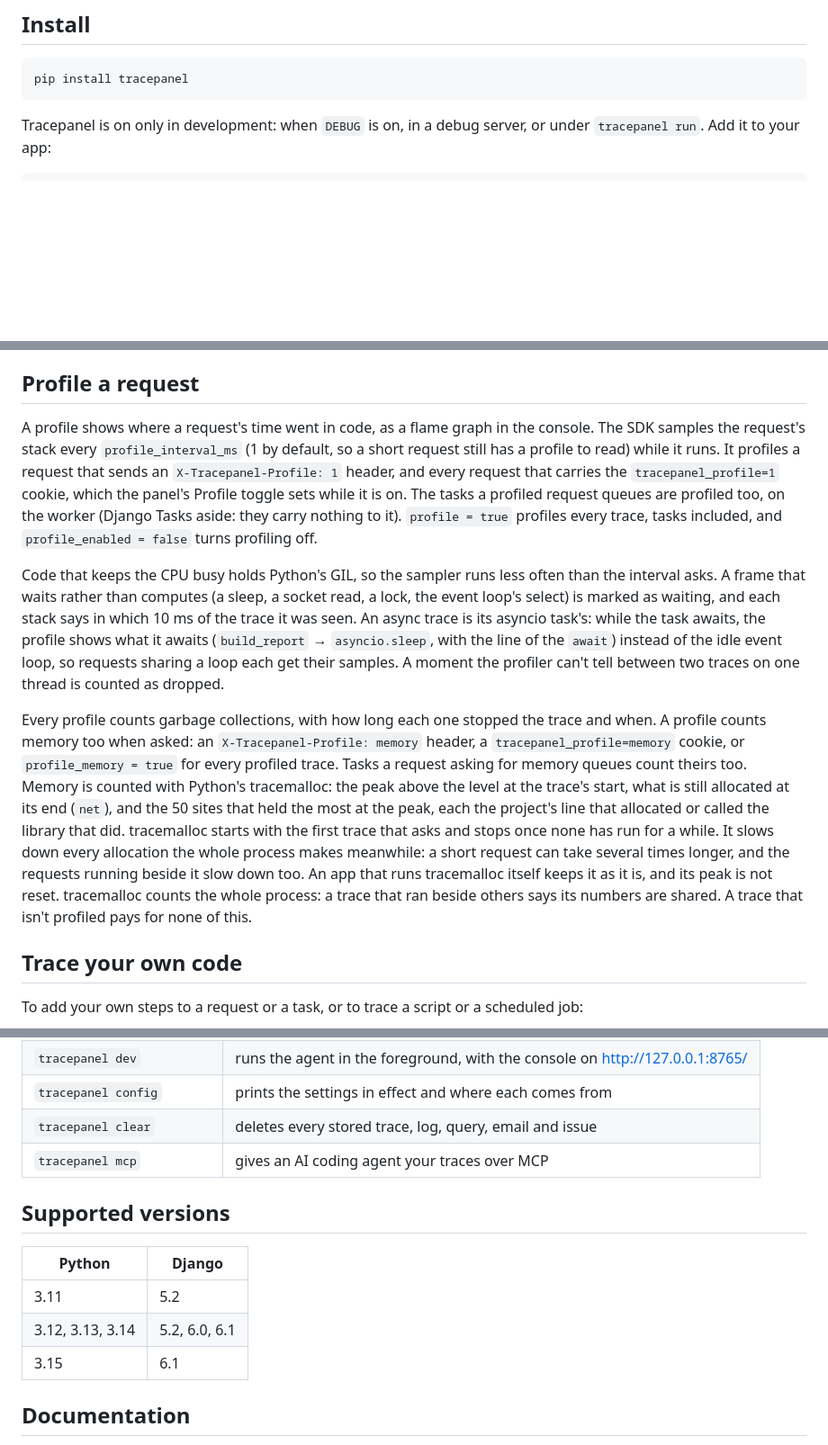
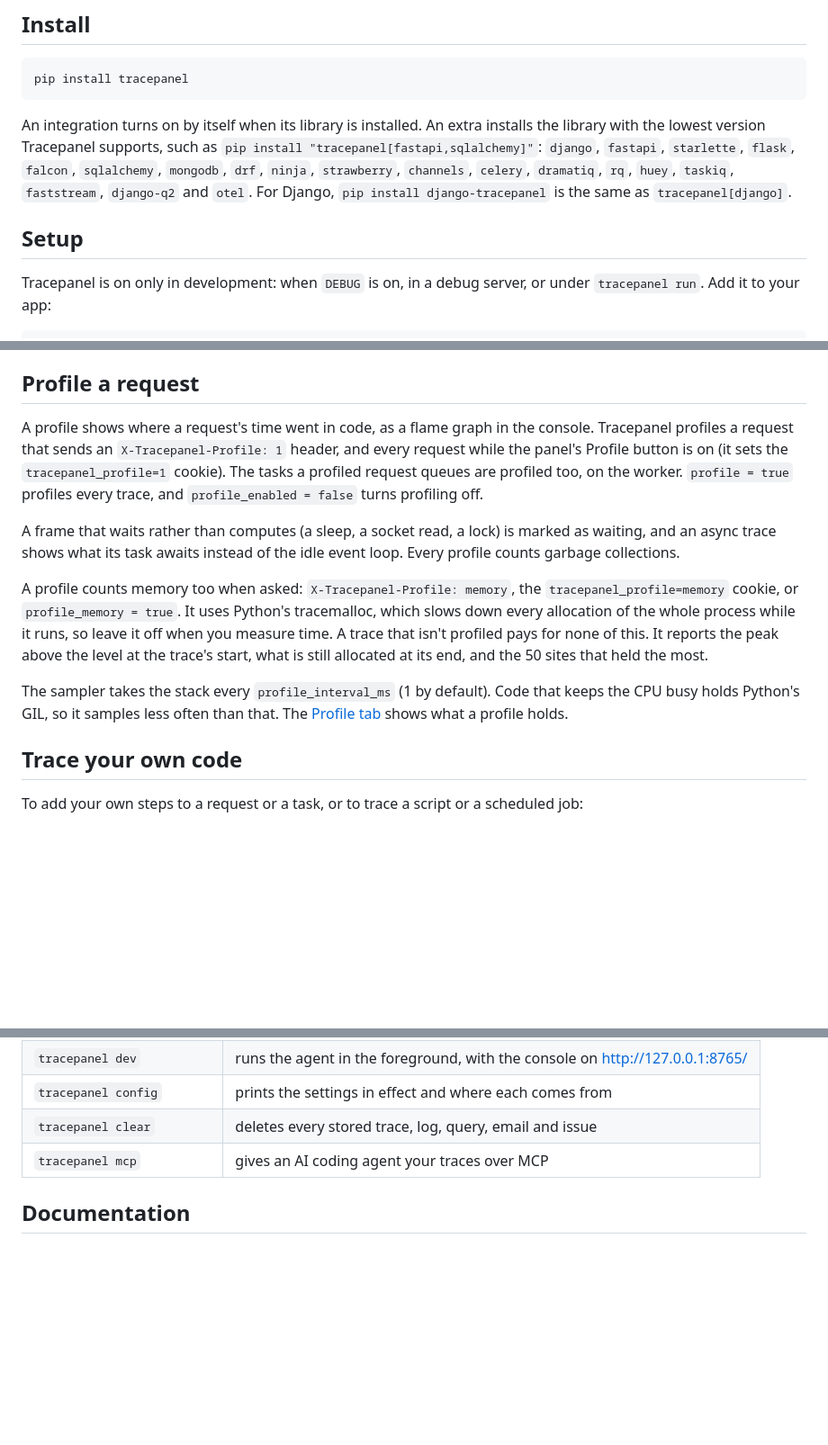
Before and after one commit to tracepanel/tracepanel-python, a Markdown page: README.md, 3 parts joined by grey strips. Shown: that part at 90% size. Drawn GitHub-style; blank space fills up the shorter version.

````diff
--- a/README.md
+++ b/README.md
@@ -17,6 +40,16 @@ It runs while you develop, and everything stays on your machine.
 ```bash
 pip install tracepanel
 ```
+
+An integration turns on by itself when its library is installed. An extra
+installs the library with the lowest version Tracepanel supports, such as
+`pip install "tracepanel[fastapi,sqlalchemy]"`: `django`, `fastapi`,
+`starlette`, `flask`, `falcon`, `sqlalchemy`, `mongodb`, `drf`, `ninja`,
+`strawberry`, `channels`, `celery`, `dramatiq`, `rq`, `huey`, `taskiq`,
+`faststream`, `django-q2` and `otel`. For Django,
+`pip install django-tracepanel` is the same as `tracepanel[django]`.
+
+## Setup
 
 Tracepanel is on only in development: when `DEBUG` is on, in a debug server,
 or under `tracepanel run`. Add it to your app:
@@ -121,41 +138,28 @@ several times a second): `quiet_access_log = false` keeps them.
 ## Profile a request
 
 A profile shows where a request's time went in code, as a flame graph in the
-console. The SDK samples the request's stack every `profile_interval_ms`
-(1 by default, so a short request still has a
-profile to read) while it runs. It profiles a request that sends an
-`X-Tracepanel-Profile: 1` header, and every request that carries the
-`tracepanel_profile=1` cookie, which the panel's Profile toggle sets while it
-is on. The tasks a profiled request queues are profiled too, on the worker
-(Django Tasks aside: they carry nothing to it). `profile = true` profiles
-every trace, tasks included, and `profile_enabled = false` turns profiling
-off.
+console. Tracepanel profiles a request that sends an `X-Tracepanel-Profile: 1`
+header, and every request while the panel's Profile button is on (it sets the
+`tracepanel_profile=1` cookie). The tasks a profiled request queues are
+profiled too, on the worker. `profile = true` profiles every trace, and
+`profile_enabled = false` turns profiling off.
 
-Code that keeps the CPU busy holds Python's GIL, so the sampler runs less
-often than the interval asks. A frame that waits rather than computes (a
-sleep, a socket read, a lock, the event loop's select) is marked as waiting,
-and each stack says in which 10 ms of the trace it was seen. An async trace
-is its asyncio task's: while the task awaits, the profile shows what it
-awaits (`build_report` → `asyncio.sleep`, with the line of the `await`)
-instead of the idle event loop, so requests sharing a loop each get their
-samples. A moment the profiler can't tell between two traces on one thread
-is counted as dropped.
+A frame that waits rather than computes (a sleep, a socket read, a lock) is
+marked as waiting, and an async trace shows what its task awaits instead of
+the idle event loop. Every profile counts garbage collections.
 
-Every profile counts garbage collections, with how long each one stopped
-the trace and when. A profile counts memory too when asked: an
-`X-Tracepanel-Profile: memory` header, a `tracepanel_profile=memory` cookie,
-or `profile_memory = true` for every profiled trace. Tasks a request asking
-for memory queues count theirs too. Memory is counted with Python's
-tracemalloc: the peak above the level at the trace's start, what is still
-allocated at its end (`net`), and the 50 sites that held the most at the
-peak, each the project's line that allocated or called the library that did.
-tracemalloc starts with the first trace that asks and stops once none has
-run for a while. It slows down every allocation the whole process makes
-meanwhile: a short request can take several times longer, and the requests
-running beside it slow down too. An app that runs tracemalloc itself keeps
-it as it is, and its peak is not reset. tracemalloc counts the whole
-process: a trace that ran beside others says its numbers are shared. A trace
-that isn't profiled pays for none of this.
+A profile counts memory too when asked: `X-Tracepanel-Profile: memory`, the
+`tracepanel_profile=memory` cookie, or `profile_memory = true`. It uses
+Python's tracemalloc, which slows down every allocation of the whole process
+while it runs, so leave it off when you measure time. A trace that isn't
+profiled pays for none of this. It reports the peak above the level at the
+trace's start, what is still allocated at its end, and the 50 sites that held
+the most.
+
+The sampler takes the stack every `profile_interval_ms` (1 by default). Code
+that keeps the CPU busy holds Python's GIL, so it samples less often than
+that. The [Profile tab](https://tracepanel.dev/docs/panel#profile) shows what
+a profile holds.
 
 ## Trace your own code
 
@@ -262,14 +266,6 @@ same agent, and async tests under anyio or pytest-asyncio work the same way.
 | `tracepanel clear` | deletes every stored trace, log, query, email and issue |
 | `tracepanel mcp` | gives an AI coding agent your traces over MCP |
 
-## Supported versions
-
-| Python | Django |
-| --- | --- |
-| 3.11 | 5.2 |
-| 3.12, 3.13, 3.14 | 5.2, 6.0, 6.1 |
-| 3.15 | 6.1 |
-
 ## Documentation
 
 The documentation is at
````
Also changed, not shown: other parts of README.md (+44 -37 lines), CHANGELOG.md (+8 -0 lines), assets/demo-video.jpg (added), assets/panel-call-tree.png (added), assets/panel-issues.png (added).
